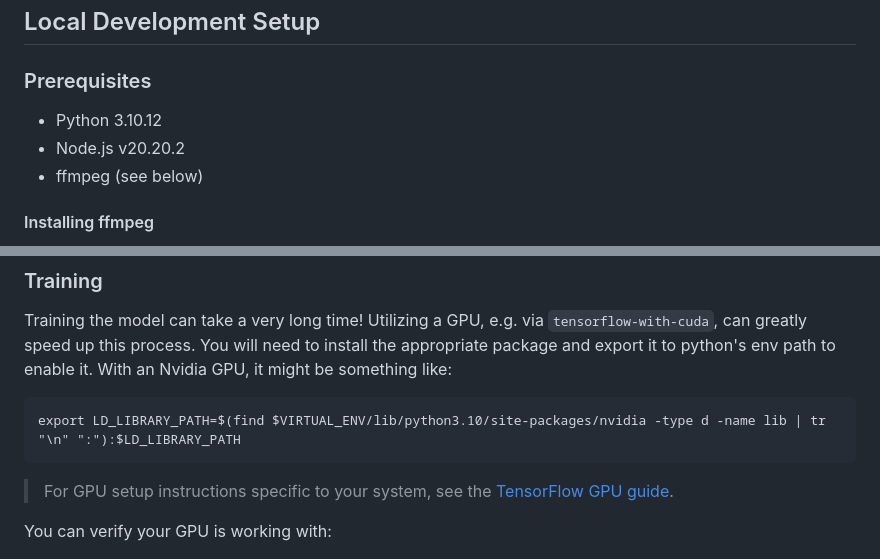
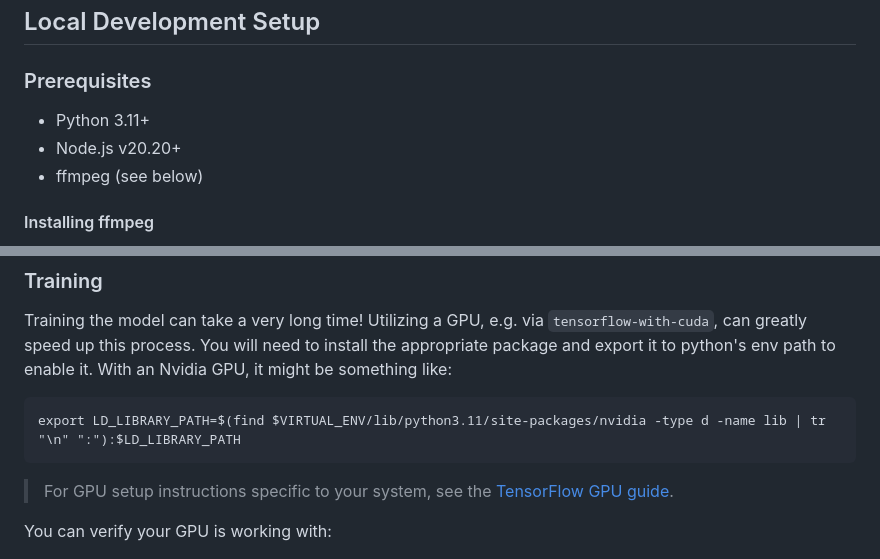
Before and after one commit to WaveRank/waverank, a Markdown page: README.md, 2 parts joined by grey strips. Rendered like a GitHub page.

Commit message:
Updated prerequisites to reflect needs for keras 3.14.0 (requires python 3.11)

````diff
--- a/README.md
+++ b/README.md
@@ -40,8 +40,8 @@ locally.**
 ## Local Development Setup
 
 ### Prerequisites
-- Python 3.10.12
-- Node.js v20.20.2
+- Python 3.11+
+- Node.js v20.20+
 - ffmpeg (see below)
 
 #### Installing ffmpeg
@@ -157,7 +157,7 @@ Training the model can take a very long time! Utilizing a GPU, e.g. via
 install the appropriate package and export it to python's env path to enable it.
 With an Nvidia GPU, it might be something like:
 ```
-export LD_LIBRARY_PATH=$(find $VIRTUAL_ENV/lib/python3.10/site-packages/nvidia -type d -name lib | tr "\n" ":"):$LD_LIBRARY_PATH
+export LD_LIBRARY_PATH=$(find $VIRTUAL_ENV/lib/python3.11/site-packages/nvidia -type d -name lib | tr "\n" ":"):$LD_LIBRARY_PATH
 ```
 > For GPU setup instructions specific to your system, see the
 [TensorFlow GPU guide](https://www.tensorflow.org/install/pip#gpu).
````
